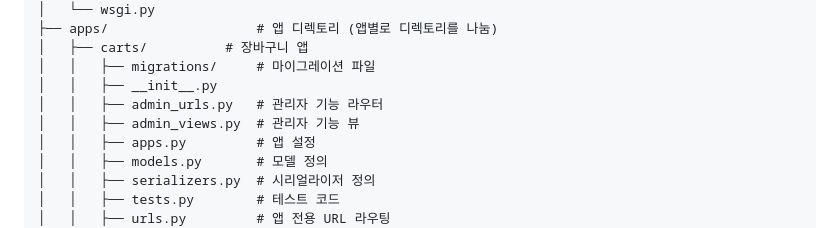
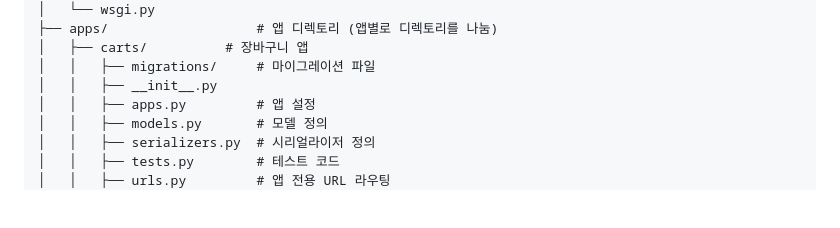
Before and after one commit to oz-main-12-team2/oz-main-be-12-team2, a Markdown page: README.md, the part around the change. Rendered like a GitHub page; blank space fills up the shorter version.

Commit message:
README.md carts 구조 수정

```diff
--- a/README.md
+++ b/README.md
@@ -14,8 +14,6 @@ project_name/
 │   ├── carts/          # 장바구니 앱
 │   │   ├── migrations/     # 마이그레이션 파일
 │   │   ├── __init__.py
-│   │   ├── admin_urls.py   # 관리자 기능 라우터
-│   │   ├── admin_views.py  # 관리자 기능 뷰
 │   │   ├── apps.py         # 앱 설정
 │   │   ├── models.py       # 모델 정의
 │   │   ├── serializers.py  # 시리얼라이저 정의
```
